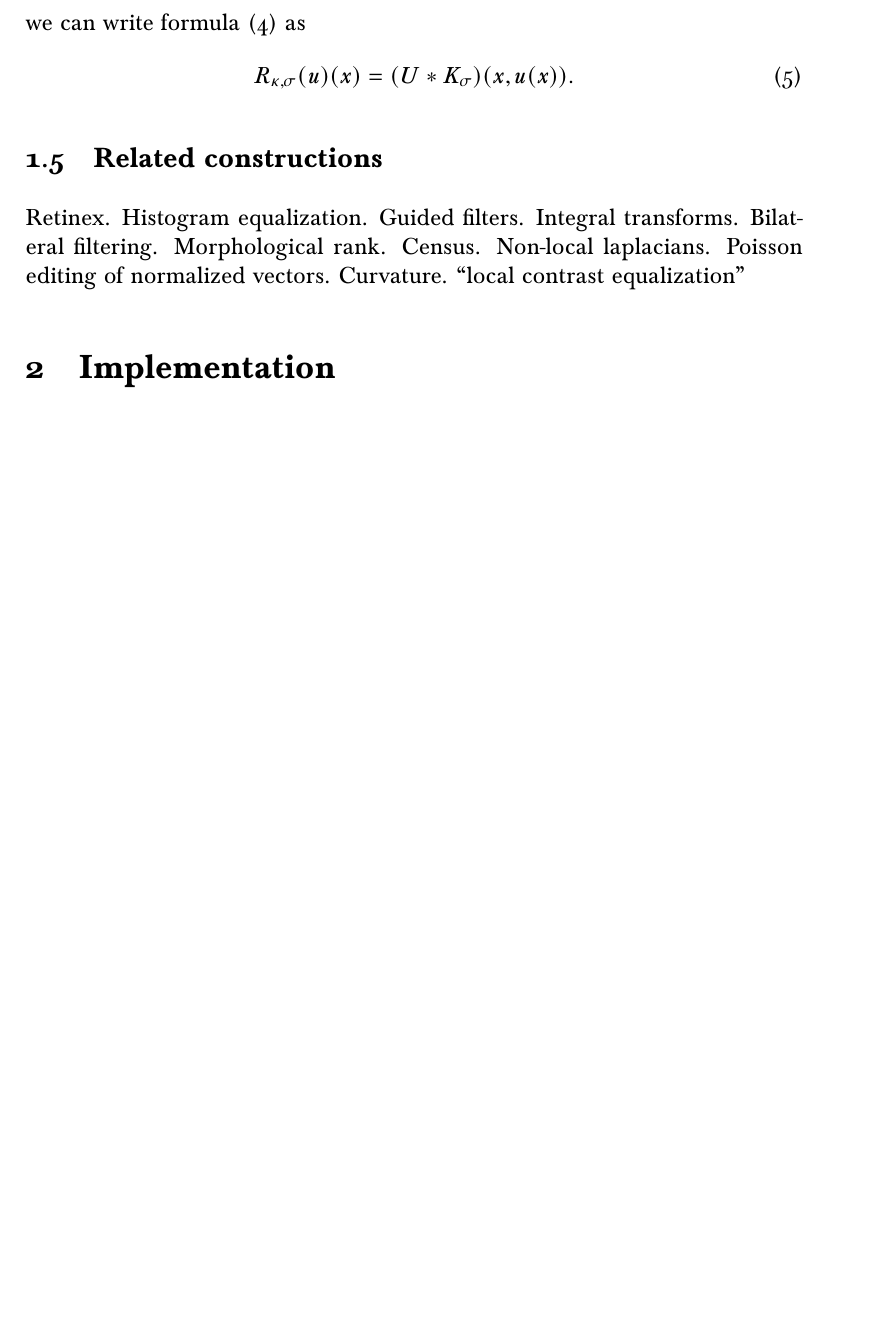
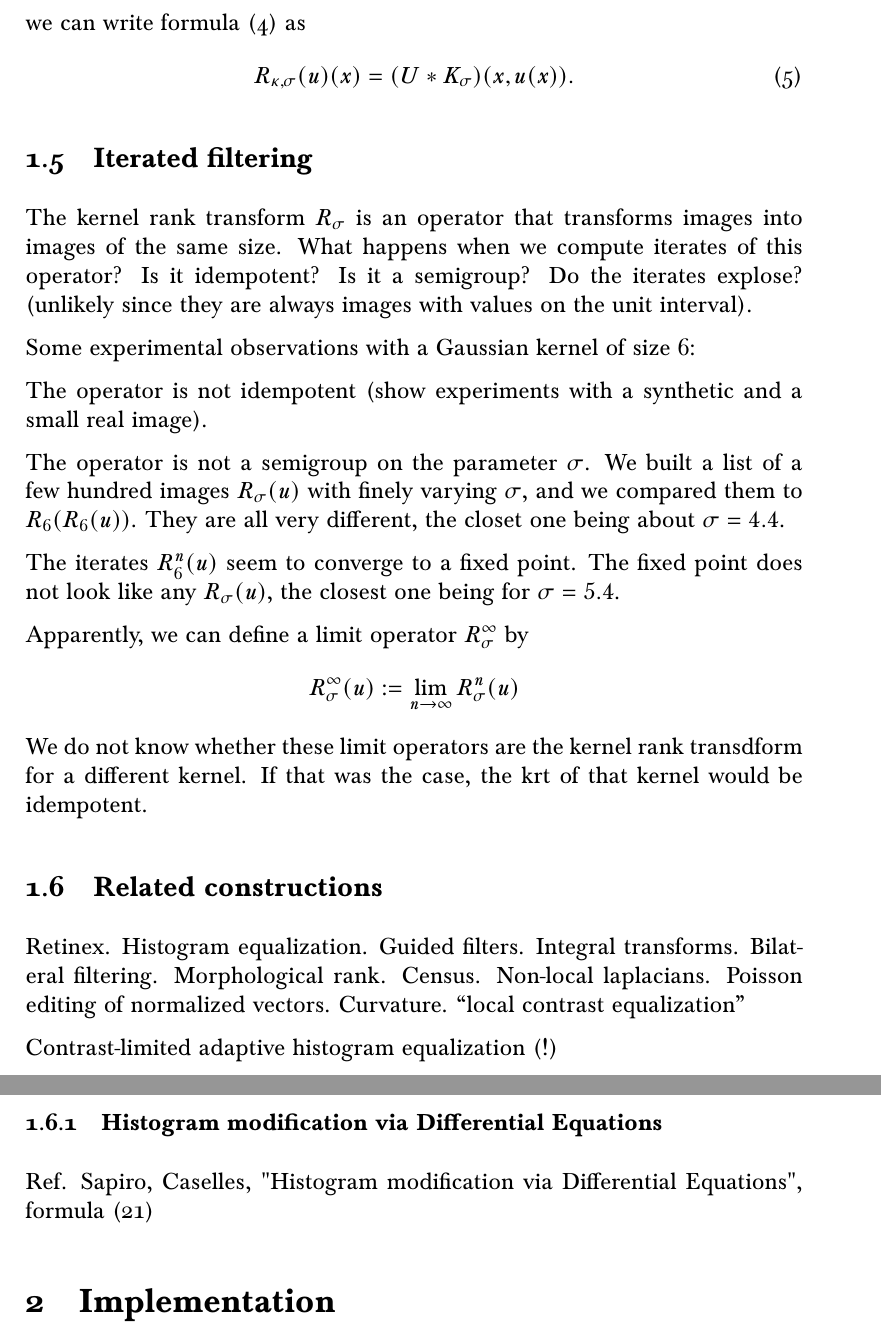
Before and after one commit to mnhrdt/krt, a LaTeX document (article/a.tex): part of page 4 of 6 before the commit and two parts of pages 4 and 5 of 7 after it, the two joined at a grey line, cut so that both start at the same text, the shorter picture padded with empty space. Compiled offline with pdfLaTeX.

Commit message:
update from overleaf

```diff
--- a/article/a.tex
+++ b/article/a.tex
@@ -171,6 +171,25 @@ we can write formula~(\ref{eq:generalrank}) as
 	R_{\kappa,\sigma}(u)(x)=(U*K_\sigma)(x,u(x)).
 \end{equation}
 
+\subsection{Iterated filtering}
+
+The kernel rank transform $R_\sigma$ is an operator that transforms images into images of the same size.
+What happens when we compute iterates of this operator?   Is it idempotent?  Is it a semigroup?  Do the iterates explose? (unlikely since they are always images with values on the unit interval).
+
+Some experimental observations with a Gaussian kernel of size
+6:
+
+The operator is not idempotent (show experiments with a synthetic and a small real image).
+
+The operator is not a semigroup on the parameter $\sigma$.  We built a list of a few hundred images $R_\sigma(u)$ with finely varying $\sigma$, and we compared them to $R_6(R_6(u))$.  They are all very different, the closet one being about $\sigma=4.4$.
+
+The iterates $R_6^n(u)$ seem to converge to a fixed point.  The fixed point does not look like any $R_\sigma(u)$, the closest one being for~$\sigma=5.4$.
+
+Apparently, we can define a limit operator~$R^\infty_\sigma$ by
+\[
+R^\infty_\sigma(u) := \lim_{n\to\infty}R^n_\sigma(u)
+\]
+We do not know whether these limit operators are the kernel rank transdform for a different kernel.   If that was the case, the krt of that kernel  would be idempotent.
 
 \subsection{Related constructions}
 
@@ -179,8 +198,13 @@ Bilateral filtering.
 Morphological rank.  Census.  Non-local laplacians.  Poisson editing of
 normalized vectors.  Curvature. ``local contrast equalization''
 
+Contrast-limited adaptive histogram equalization (!)
 
 
+\subsubsection{Histogram modification via Differential Equations}
+
+Ref. Sapiro, Caselles,  "Histogram modification via Differential Equations",
+formula (21)
 
 \section{Implementation}
 
```
